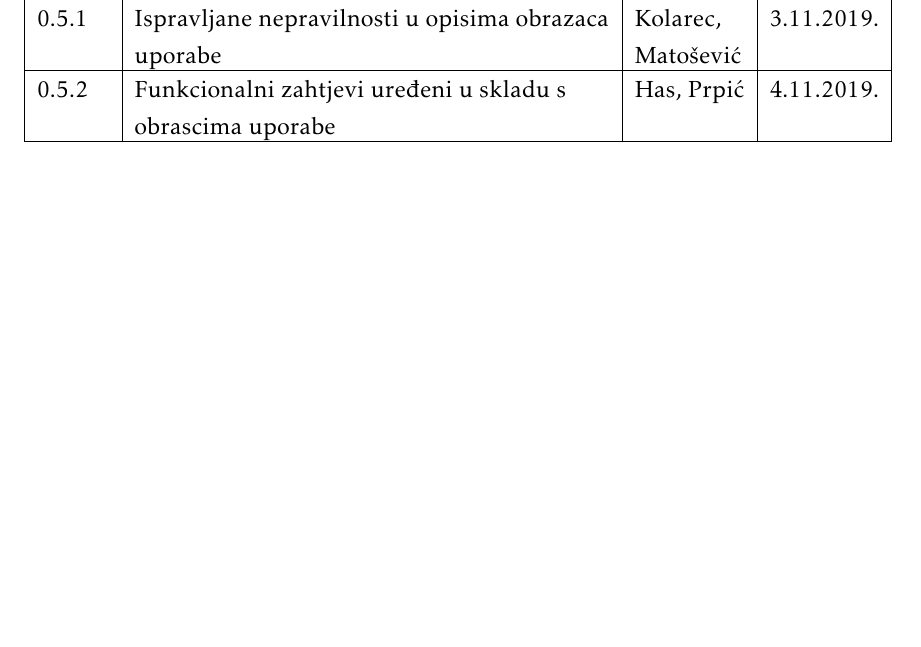
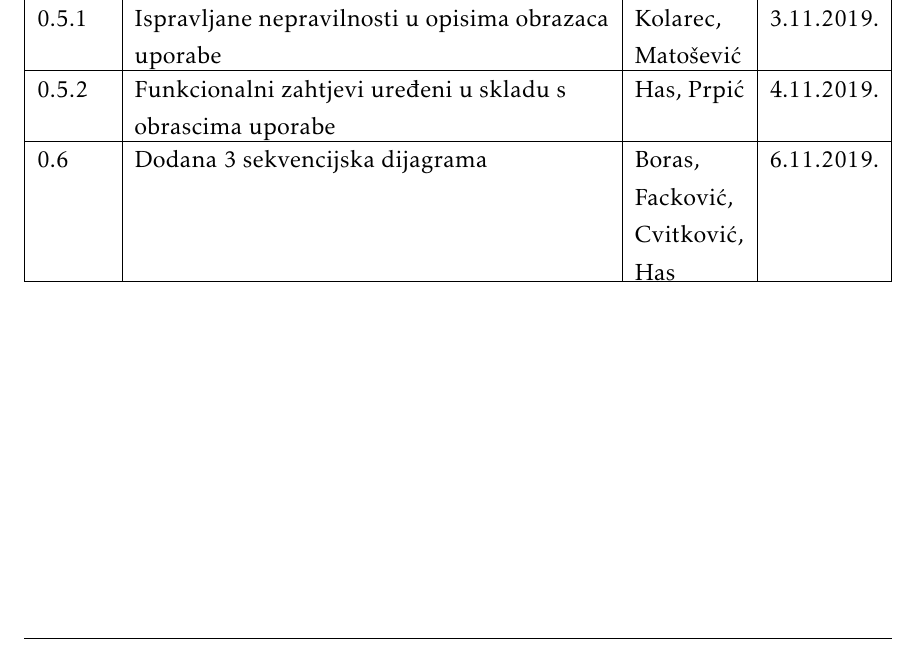
Before and after one commit to pmatosevic/CarRepairs, a LaTeX document (dokumentacija/OPP_ProjektnaDokumentacija_v5.tex, which reads dokumentacija/Dnevnik_promjena_dokumentacije.tex): part of page 4 of 51, cut so that both start at the same text, the shorter picture padded with empty space. The pictures show the PDF file dokumentacija/OPP_ProjektnaDokumentacija_v5.pdf that the author committed with the source.

Commit message:
Update document version

```diff
--- a/dokumentacija/Dnevnik_promjena_dokumentacije.tex
+++ b/dokumentacija/Dnevnik_promjena_dokumentacije.tex
@@ -22,6 +22,7 @@
 			0.5 & Dodani opisi svih obrazaca uporabe. & Matošević, Kolarec, Has & 29.10.2019.	\\[3pt] \hline
 			0.5.1 & Ispravljane nepravilnosti u opisima obrazaca uporabe & Kolarec, Matošević & 3.11.2019. \\[3pt] \hline
             0.5.2 & Funkcionalni zahtjevi uređeni u skladu s obrascima uporabe & Has, Prpić & 4.11.2019. \\[3pt] \hline
+            0.6 & Dodana 3 sekvencijska dijagrama & Boras, Facković, Cvitković, Has & 6.11.2019. \\[3pt] \hline
 
 %			0.8 & Povijest rada i trenutni status implementacije,\newline Zaključci i plan daljnjeg rada & Ivošević & 28.08.2013. \\[3pt] \hline
 %			0.9 & Opisi obrazaca uporabe & Jović & 07.09.2013. \\[3pt] \hline
```
Also changed, not shown: dokumentacija/OPP_ProjektnaDokumentacija_v5.pdf.
